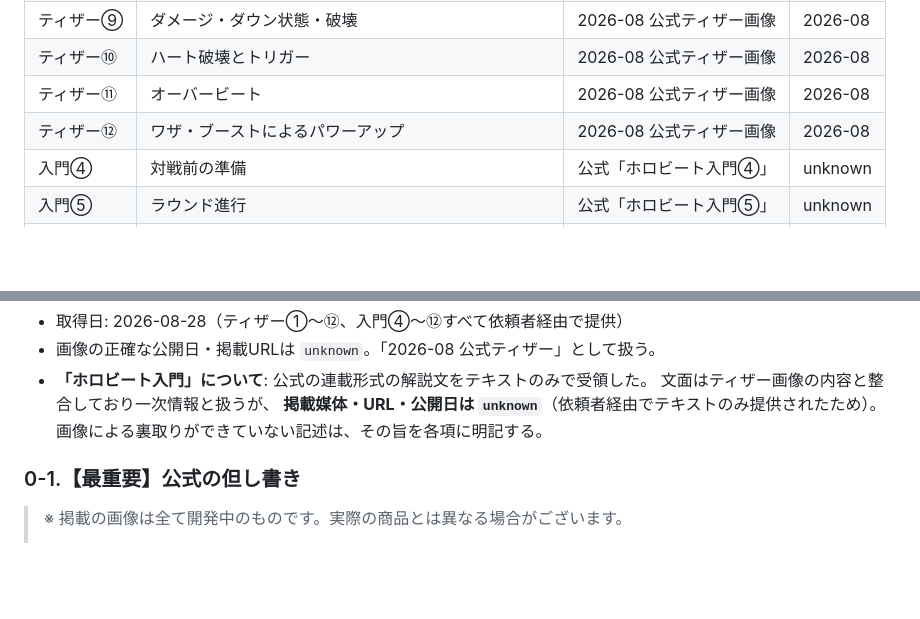
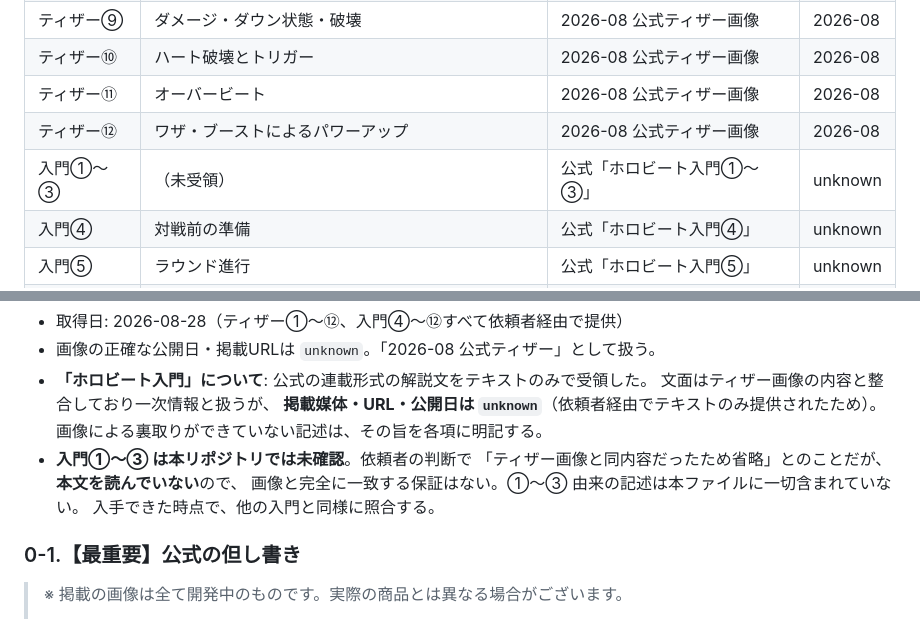
Before and after one commit to tayu02/horobeat, a Markdown page: docs/rules_confirmed.md, 2 parts joined by grey strips. Rendered like a GitHub page; blank space fills up the shorter version.

Commit message:
docs: 入門①〜③が未確認であることを出典一覧に明記
出典一覧が入門④から始まっていると①〜③が存在しないように読めるため、
未受領であることと、その理由（依頼者の判断で省略）を記録する。
本文を読んでいない以上、画像と一致する保証がないことも併記した。

Co-Authored-By: Claude Opus 5 <noreply@anthropic.com>
Claude-Session: https://claude.ai/code/session_01Wvw2Cfp4pzNDoTz887sRw8

```diff
--- a/docs/rules_confirmed.md
+++ b/docs/rules_confirmed.md
@@ -29,6 +29,7 @@
 | ティザー⑩ | ハート破壊とトリガー | 2026-08 公式ティザー画像 | 2026-08 |
 | ティザー⑪ | オーバービート | 2026-08 公式ティザー画像 | 2026-08 |
 | ティザー⑫ | ワザ・ブーストによるパワーアップ | 2026-08 公式ティザー画像 | 2026-08 |
+| 入門①〜③ | （未受領） | 公式「ホロビート入門①〜③」 | unknown |
 | 入門④ | 対戦前の準備 | 公式「ホロビート入門④」 | unknown |
 | 入門⑤ | ラウンド進行 | 公式「ホロビート入門⑤」 | unknown |
 | 入門⑥ | エナ | 公式「ホロビート入門⑥」 | unknown |
@@ -45,6 +46,10 @@
   文面はティザー画像の内容と整合しており一次情報と扱うが、
   **掲載媒体・URL・公開日は `unknown`**（依頼者経由でテキストのみ提供されたため）。
   画像による裏取りができていない記述は、その旨を各項に明記する。
+- **入門①〜③ は本リポジトリでは未確認**。依頼者の判断で
+  「ティザー画像と同内容だったため省略」とのことだが、**本文を読んでいない**ので、
+  画像と完全に一致する保証はない。①〜③ 由来の記述は本ファイルに一切含まれていない。
+  入手できた時点で、他の入門と同様に照合する。
 
 ### 0-1.【最重要】公式の但し書き
 
```
